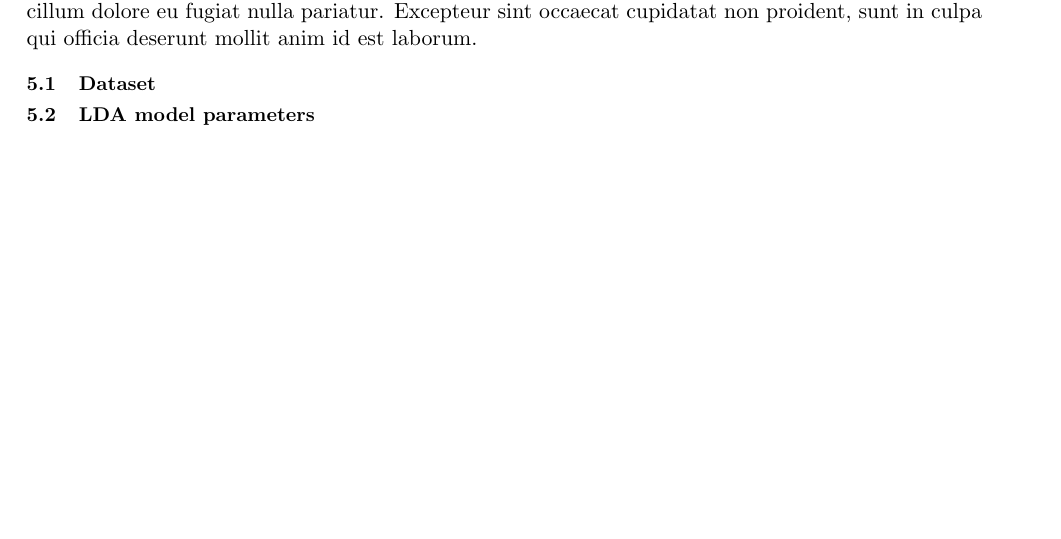
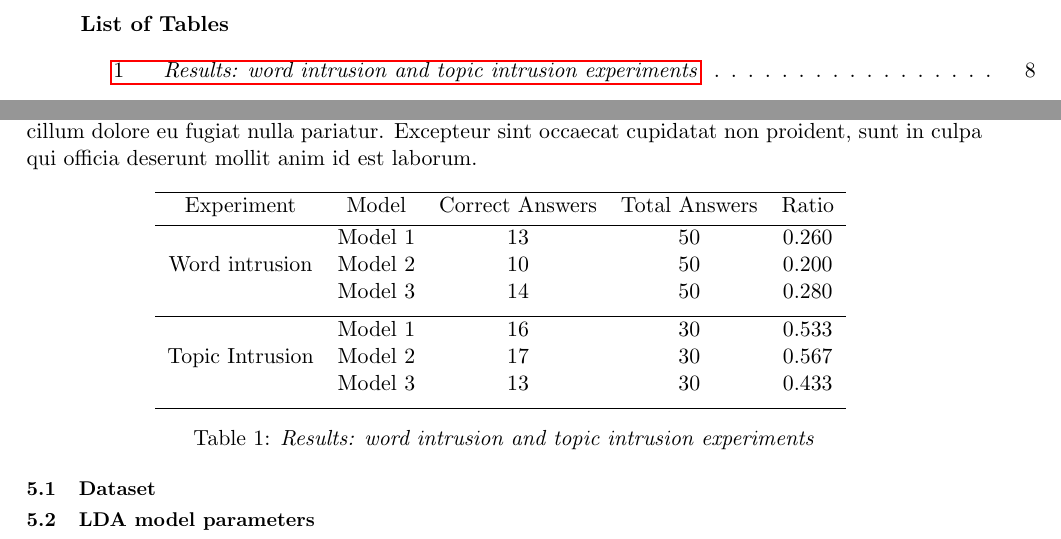
Before and after one commit to nelsonquintanilla/Russo-Ukrainian-War-Topic-Modelling-Analysis, a LaTeX thesis (report/dissertation_main.tex): part of page 13 of 17 before the commit and two parts of pages 7 and 15 of 19 after it, the two joined at a grey line, cut at the place of the change, the shorter picture padded with empty space. Compiled offline with pdfLaTeX.

Commit message:
Adding table to results, results from forms

```diff
--- a/report/dissertation_main.tex
+++ b/report/dissertation_main.tex
@@ -158,3 +161,5 @@ Supervisor: \bhamsupervisor
+\addcontentsline{toc}{section}{List of Tables}
+\listoftables
 
 \clearpage
 % set up the page numbering and counter - Table of Abbreviations has no page number
@@ -275,10 +280,30 @@ The resulting dataset is a json containing a list of 2275 news articles with the
 
 \clearpage
 \section{Results}
-Lorem ipsum dolor sit amet, consectetur adipiscing elit, sed do eiusmod tempor incididunt ut labore et dolore magna aliqua. Ut enim ad minim veniam, quis nostrud exercitation ullamco laboris nisi ut aliquip ex ea commodo consequat. Duis aute irure dolor in reprehenderit in voluptate velit esse cillum dolore eu fugiat nulla pariatur. Excepteur sint occaecat cupidatat non proident, sunt in culpa qui officia deserunt mollit anim id est laborum.
+Lorem ipsum dolor sit amet, consectetur adipiscing elit, sed do eiusmod tempor incididunt ut labore et dolore magna aliqua. Ut enim ad minim veniam, quis nostrud exercitation ullamco laboris nisi ut aliquip ex ea commodo consequat. Duis aute irure dolor in reprehenderit in voluptate velit esse cillum dolore eu fugiat nulla pariatur. Excepteur sint occaecat cupidatat non proident, sunt in culpa qui officia deserunt mollit anim id est laborum.\\
+
+\begin{table}[h!]
+\centering
+\begin{tabular}{c c c c c}
+\hline
+Experiment & Model & Correct Answers & Total Answers & Ratio \\ [0.5ex]
+\hline
+& Model 1 & 13 & 50 & 0.260\\
+Word intrusion & Model 2 & 10 & 50 & 0.200 \\
+& Model 3 & 14 & 50 & 0.280 \\ [1ex]
+\hline
+& Model 1 & 16 & 30 & 0.533 \\
+Topic Intrusion & Model 2 & 17 & 30 & 0.567 \\
+& Model 3 & 13 & 30 & 0.433 \\ [1ex]
+\hline
+\end{tabular}
+\caption{\textit{Results: word intrusion and topic intrusion experiments}}
+\label{table:forms_results}
+\end{table}
+
+
 
 \subsection{Dataset}
-
 
 \subsection{LDA model parameters}
 
```
Also changed, not shown: report/dissertation_main.pdf, report/dissertation_main.tex (21 more changed lines), 6 other files.
